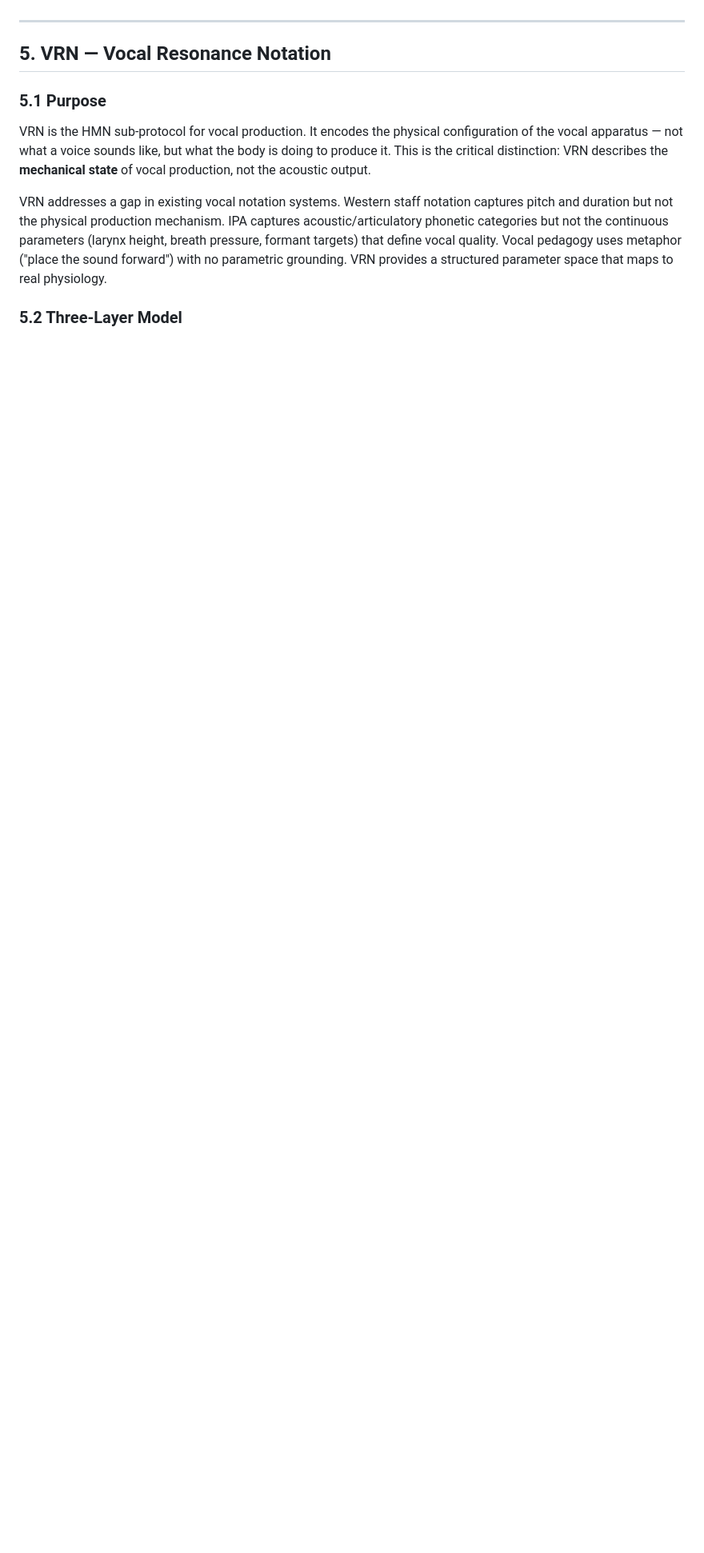
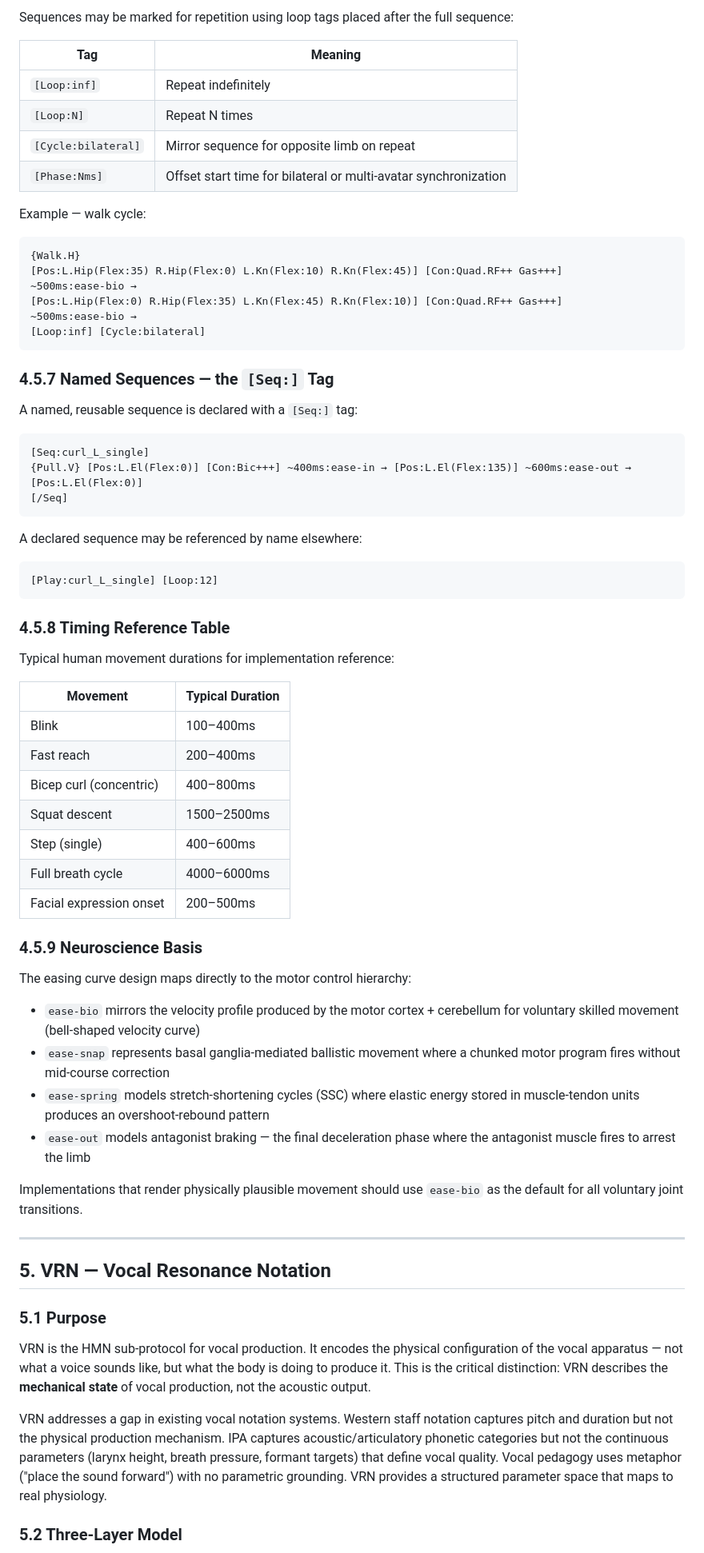
Before and after one commit to AIUNITES/aiunites-site, a Markdown page: HMN_SPEC_v1.md, the part around one of its changes. Shown at 80% size. GitHub-like rendering; blank space fills up the shorter version.

````diff
--- a/HMN_SPEC_v1.md
+++ b/HMN_SPEC_v1.md
@@ -443,3 +511,63 @@ Full MNN specification including complete muscle symbol tables (149 muscles acro
+Sequences may be marked for repetition using loop tags placed after the full sequence:
+
+| Tag | Meaning |
+|---|---|
+| `[Loop:inf]` | Repeat indefinitely |
+| `[Loop:N]` | Repeat N times |
+| `[Cycle:bilateral]` | Mirror sequence for opposite limb on repeat |
+| `[Phase:Nms]` | Offset start time for bilateral or multi-avatar synchronization |
+
+Example — walk cycle:
+
+```
+{Walk.H}
+[Pos:L.Hip(Flex:35) R.Hip(Flex:0) L.Kn(Flex:10) R.Kn(Flex:45)] [Con:Quad.RF++ Gas+++]
+~500ms:ease-bio →
+[Pos:L.Hip(Flex:0) R.Hip(Flex:35) L.Kn(Flex:45) R.Kn(Flex:10)] [Con:Quad.RF++ Gas+++]
+~500ms:ease-bio →
+[Loop:inf] [Cycle:bilateral]
+```
+
+### 4.5.7 Named Sequences — the `[Seq:]` Tag
+
+A named, reusable sequence is declared with a `[Seq:]` tag:
+
+```
+[Seq:curl_L_single]
+{Pull.V} [Pos:L.El(Flex:0)] [Con:Bic+++] ~400ms:ease-in → [Pos:L.El(Flex:135)] ~600ms:ease-out → [Pos:L.El(Flex:0)]
+[/Seq]
+```
+
+A declared sequence may be referenced by name elsewhere:
+
+```
+[Play:curl_L_single] [Loop:12]
+```
+
+### 4.5.8 Timing Reference Table
+
+Typical human movement durations for implementation reference:
+
+| Movement | Typical Duration |
+|---|---|
+| Blink | 100–400ms |
+| Fast reach | 200–400ms |
+| Bicep curl (concentric) | 400–800ms |
+| Squat descent | 1500–2500ms |
+| Step (single) | 400–600ms |
+| Full breath cycle | 4000–6000ms |
+| Facial expression onset | 200–500ms |
+
+### 4.5.9 Neuroscience Basis
+
+The easing curve design maps directly to the motor control hierarchy:
+
+- `ease-bio` mirrors the velocity profile produced by the motor cortex + cerebellum for voluntary skilled movement (bell-shaped velocity curve)
+- `ease-snap` represents basal ganglia-mediated ballistic movement where a chunked motor program fires without mid-course correction
+- `ease-spring` models stretch-shortening cycles (SSC) where elastic energy stored in muscle-tendon units produces an overshoot-rebound pattern
+- `ease-out` models antagonist braking — the final deceleration phase where the antagonist muscle fires to arrest the limb
+
+Implementations that render physically plausible movement should use `ease-bio` as the default for all voluntary joint transitions.
 
 ---
 
````
Also changed, not shown: other parts of HMN_SPEC_v1.md (+73 -5 lines).
